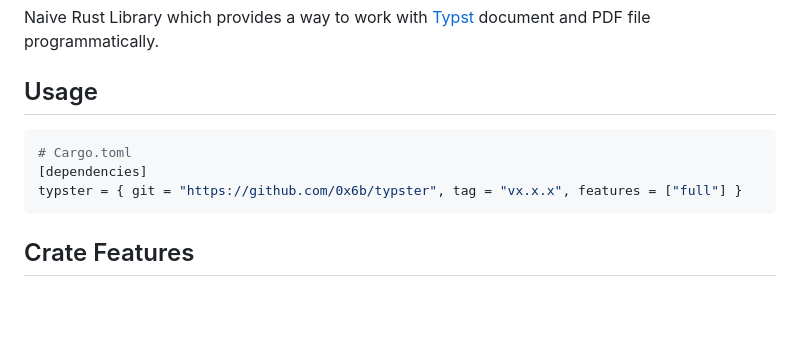
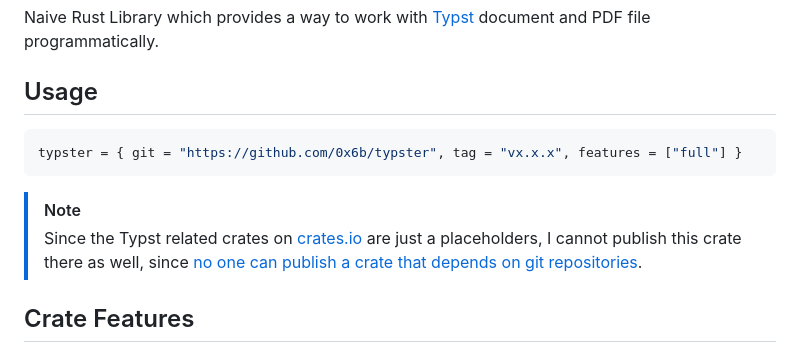
Before and after one commit to 0x6b/typster, a Markdown page: README.md, the part around the change. GitHub-like rendering; blank space fills up the shorter version.

Commit message:
docs: add note for git dependencies

````diff
--- a/README.md
+++ b/README.md
@@ -5,10 +5,11 @@ Naive Rust Library which provides a way to work with [Typst](https://typst.app/)
 ## Usage
 
 ```toml
-# Cargo.toml
-[dependencies]
 typster = { git = "https://github.com/0x6b/typster", tag = "vx.x.x", features = ["full"] }
 ```
+
+> [!Note]
+> Since the Typst related crates on [crates.io](https://crates.io) are just a placeholders, I cannot publish this crate there as well, since [no one can publish a crate that depends on git repositories](https://github.com/rust-lang/cargo/issues/6738#issuecomment-472224210).
 
 ## Crate Features
 
````
